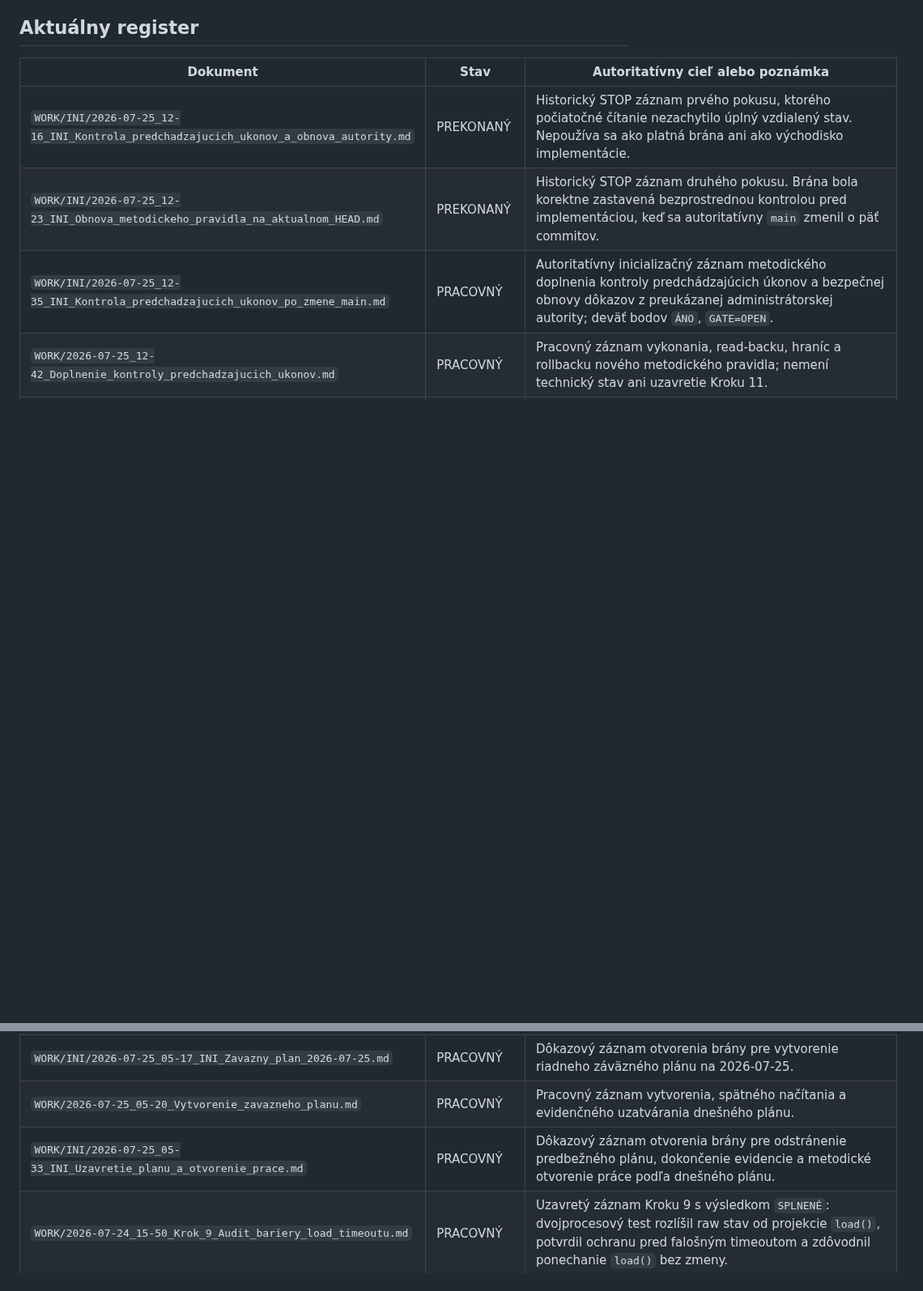
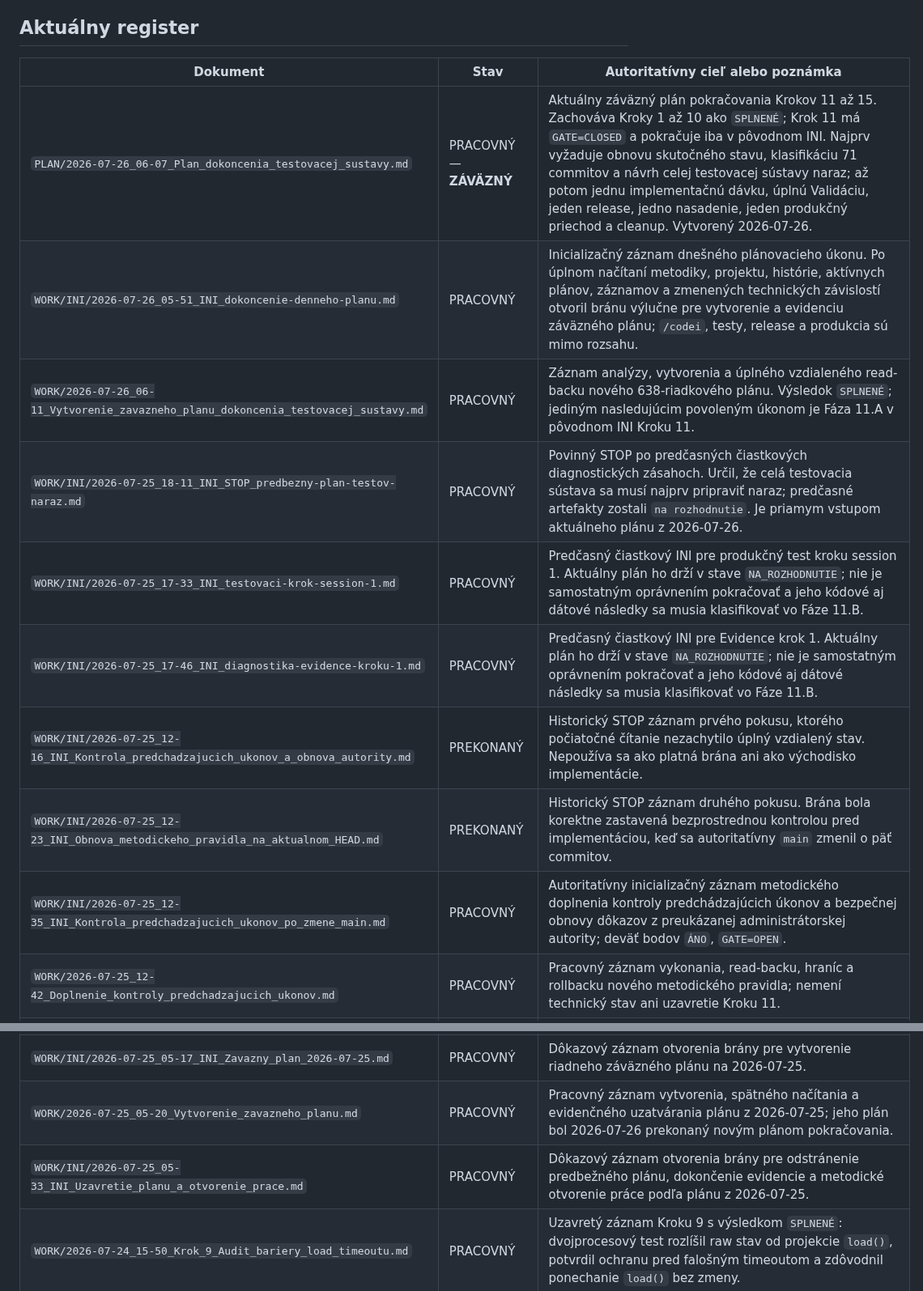
Before and after one commit to slapiar/METODIKA, a Markdown page: postupy/README.md, 2 parts joined by grey strips. Shown at 81% size. Drawn GitHub-style; blank space fills up the shorter version.

Commit message:
docs(register): zaevidovať plán dokončenia testovacej sústavy

```diff
--- a/postupy/README.md
+++ b/postupy/README.md
@@ -32,6 +32,12 @@ Prívlastok `ZÁVÄZNÝ` nemení stav dokumentu na autoritatívnu definíciu. Ur
 
 | Dokument | Stav | Autoritatívny cieľ alebo poznámka |
 |---|---|---|
+| `PLAN/2026-07-26_06-07_Plan_dokoncenia_testovacej_sustavy.md` | PRACOVNÝ — **ZÁVÄZNÝ** | Aktuálny záväzný plán pokračovania Krokov 11 až 15. Zachováva Kroky 1 až 10 ako `SPLNENÉ`; Krok 11 má `GATE=CLOSED` a pokračuje iba v pôvodnom INI. Najprv vyžaduje obnovu skutočného stavu, klasifikáciu 71 commitov a návrh celej testovacej sústavy naraz; až potom jednu implementačnú dávku, úplnú Validáciu, jeden release, jedno nasadenie, jeden produkčný priechod a cleanup. Vytvorený 2026-07-26. |
+| `WORK/INI/2026-07-26_05-51_INI_dokoncenie-denneho-planu.md` | PRACOVNÝ | Inicializačný záznam dnešného plánovacieho úkonu. Po úplnom načítaní metodiky, projektu, histórie, aktívnych plánov, záznamov a zmenených technických závislostí otvoril bránu výlučne pre vytvorenie a evidenciu záväzného plánu; `/codei`, testy, release a produkcia sú mimo rozsahu. |
+| `WORK/2026-07-26_06-11_Vytvorenie_zavazneho_planu_dokoncenia_testovacej_sustavy.md` | PRACOVNÝ | Záznam analýzy, vytvorenia a úplného vzdialeného read-backu nového 638-riadkového plánu. Výsledok `SPLNENÉ`; jediným nasledujúcim povoleným úkonom je Fáza 11.A v pôvodnom INI Kroku 11. |
+| `WORK/INI/2026-07-25_18-11_INI_STOP_predbezny-plan-testov-naraz.md` | PRACOVNÝ | Povinný STOP po predčasných čiastkových diagnostických zásahoch. Určil, že celá testovacia sústava sa musí najprv pripraviť naraz; predčasné artefakty zostali `na rozhodnutie`. Je priamym vstupom aktuálneho plánu z 2026-07-26. |
+| `WORK/INI/2026-07-25_17-33_INI_testovaci-krok-session-1.md` | PRACOVNÝ | Predčasný čiastkový INI pre produkčný test kroku session 1. Aktuálny plán ho drží v stave `NA_ROZHODNUTIE`; nie je samostatným oprávnením pokračovať a jeho kódové aj dátové následky sa musia klasifikovať vo Fáze 11.B. |
+| `WORK/INI/2026-07-25_17-46_INI_diagnostika-evidence-kroku-1.md` | PRACOVNÝ | Predčasný čiastkový INI pre Evidence krok 1. Aktuálny plán ho drží v stave `NA_ROZHODNUTIE`; nie je samostatným oprávnením pokračovať a jeho kódové aj dátové následky sa musia klasifikovať vo Fáze 11.B. |
 | `WORK/INI/2026-07-25_12-16_INI_Kontrola_predchadzajucich_ukonov_a_obnova_autority.md` | PREKONANÝ | Historický STOP záznam prvého pokusu, ktorého počiatočné čítanie nezachytilo úplný vzdialený stav. Nepoužíva sa ako platná brána ani ako východisko implementácie. |
 | `WORK/INI/2026-07-25_12-23_INI_Obnova_metodickeho_pravidla_na_aktualnom_HEAD.md` | PREKONANÝ | Historický STOP záznam druhého pokusu. Brána bola korektne zastavená bezprostrednou kontrolou pred implementáciou, keď sa autoritatívny `main` zmenil o päť commitov. |
 | `WORK/INI/2026-07-25_12-35_INI_Kontrola_predchadzajucich_ukonov_po_zmene_main.md` | PRACOVNÝ | Autoritatívny inicializačný záznam metodického doplnenia kontroly predchádzajúcich úkonov a bezpečnej obnovy dôkazov z preukázanej administrátorskej autority; deväť bodov `ÁNO`, `GATE=OPEN`. |
@@ -45,8 +51,8 @@ Prívlastok `ZÁVÄZNÝ` nemení stav dokumentu na autoritatívnu definíciu. Ur
 | `2026-07-25_09-05_CHECKPOINT-KROK-10-PRESNA-REZERVACIA.md` | PRACOVNÝ | Checkpoint po uzavretí Kroku 10. Funkčný commit `c90ae562...`; jediným nasledujúcim povoleným krokom je Krok 11 s novou samostatnou inicializačnou bránou. |
 | `WORK/INI/2026-07-25_07-17_INI_Spresnenie_vyznamu_Gate_closed.md` | PRACOVNÝ | Dôkazový záznam otvorenia brány pre metodické spresnenie, že `GATE=CLOSED` aktuálneho kroku neblokuje jeho vlastné overovacie úkony. |
 | `WORK/INI/2026-07-25_05-17_INI_Zavazny_plan_2026-07-25.md` | PRACOVNÝ | Dôkazový záznam otvorenia brány pre vytvorenie riadneho záväzného plánu na 2026-07-25. |
-| `WORK/2026-07-25_05-20_Vytvorenie_zavazneho_planu.md` | PRACOVNÝ | Pracovný záznam vytvorenia, spätného načítania a evidenčného uzatvárania dnešného plánu. |
-| `WORK/INI/2026-07-25_05-33_INI_Uzavretie_planu_a_otvorenie_prace.md` | PRACOVNÝ | Dôkazový záznam otvorenia brány pre odstránenie predbežného plánu, dokončenie evidencie a metodické otvorenie práce podľa dnešného plánu. |
+| `WORK/2026-07-25_05-20_Vytvorenie_zavazneho_planu.md` | PRACOVNÝ | Pracovný záznam vytvorenia, spätného načítania a evidenčného uzatvárania plánu z 2026-07-25; jeho plán bol 2026-07-26 prekonaný novým plánom pokračovania. |
+| `WORK/INI/2026-07-25_05-33_INI_Uzavretie_planu_a_otvorenie_prace.md` | PRACOVNÝ | Dôkazový záznam otvorenia brány pre odstránenie predbežného plánu, dokončenie evidencie a metodické otvorenie práce podľa plánu z 2026-07-25. |
 | `WORK/2026-07-24_15-50_Krok_9_Audit_bariery_load_timeoutu.md` | PRACOVNÝ | Uzavretý záznam Kroku 9 s výsledkom `SPLNENÉ`: dvojprocesový test rozlíšil raw stav od projekcie `load()`, potvrdil ochranu pred falošným timeoutom a zdôvodnil ponechanie `load()` bez zmeny. |
 | `WORK/2026-07-24_13-45_Krok_8_Oprava_diagnostickeho_rozlisenia.md` | PRACOVNÝ | Uzavretý záznam Kroku 8 s výsledkom `SPLNENÉ`: diagnostické zlyhania sú rozlíšené podľa fázy a triedy chyby; interný log nesie úplný kontext a verejný dokument iba bezpečný kód. |
 | `WORK/2026-07-24_13-25_Krok_7_Reprodukcia_korenovej_priciny_mimo_produkcie.md` | PRACOVNÝ | Uzavretý záznam Kroku 7 s výsledkom `SPLNENÉ`: koreňová príčina bola reprodukovaná v izolovanej MariaDB 11.4 cez reálnu MySQLi/InnoDB cestu, s potvrdeným rollbackom a cleanupom. |
```
Also changed, not shown: other parts of postupy/README.md (+3 -3 lines).
